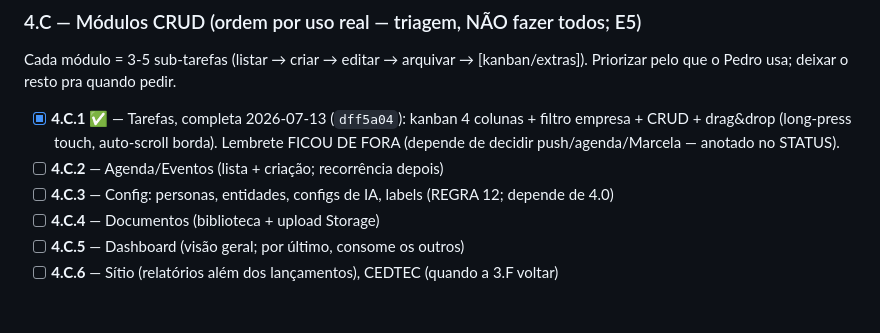
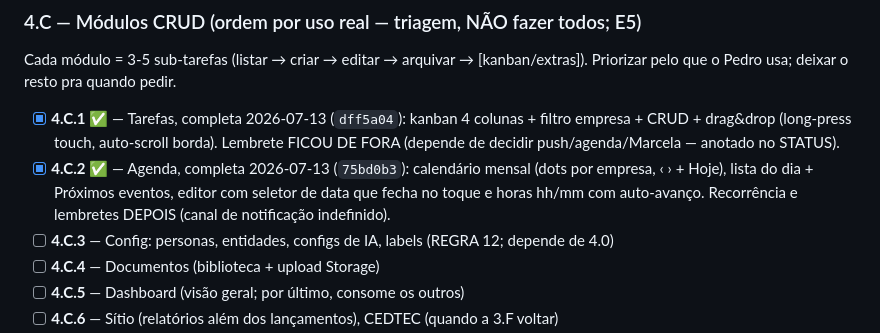
Before and after one commit to pedropertel/assistente-v4, a Markdown page: Backlog — Tarefas Pequenas.md, the part around the change. Drawn GitHub-style; blank space fills up the shorter version.

```diff
--- a/Backlog — Tarefas Pequenas.md
+++ b/Backlog — Tarefas Pequenas.md
@@ -866,7 +866,7 @@ anti-fingir). Deploy via CLI + fumaça 🟢 + guardrail verificado.
 Cada módulo = 3-5 sub-tarefas (listar → criar → editar → arquivar → [kanban/extras]).
 Priorizar pelo que o Pedro usa; deixar o resto pra quando pedir.
 - [x] **4.C.1** ✅ — Tarefas, completa 2026-07-13 (`dff5a04`): kanban 4 colunas + filtro empresa + CRUD + drag&drop (long-press touch, auto-scroll borda). Lembrete FICOU DE FORA (depende de decidir push/agenda/Marcela — anotado no STATUS).
-- [ ] **4.C.2** — Agenda/Eventos (lista + criação; recorrência depois)
+- [x] **4.C.2** ✅ — Agenda, completa 2026-07-13 (`75bd0b3`): calendário mensal (dots por empresa, ‹ › + Hoje), lista do dia + Próximos eventos, editor com seletor de data que fecha no toque e horas hh/mm com auto-avanço. Recorrência e lembretes DEPOIS (canal de notificação indefinido).
 - [ ] **4.C.3** — Config: personas, entidades, configs de IA, labels (REGRA 12; depende de 4.0)
 - [ ] **4.C.4** — Documentos (biblioteca + upload Storage)
 - [ ] **4.C.5** — Dashboard (visão geral; por último, consome os outros)
```
Also changed, not shown: 080 - Dev Log/Dev Log — 2026-07.md (+22 -0 lines), STATUS.md (+15 -5 lines).
